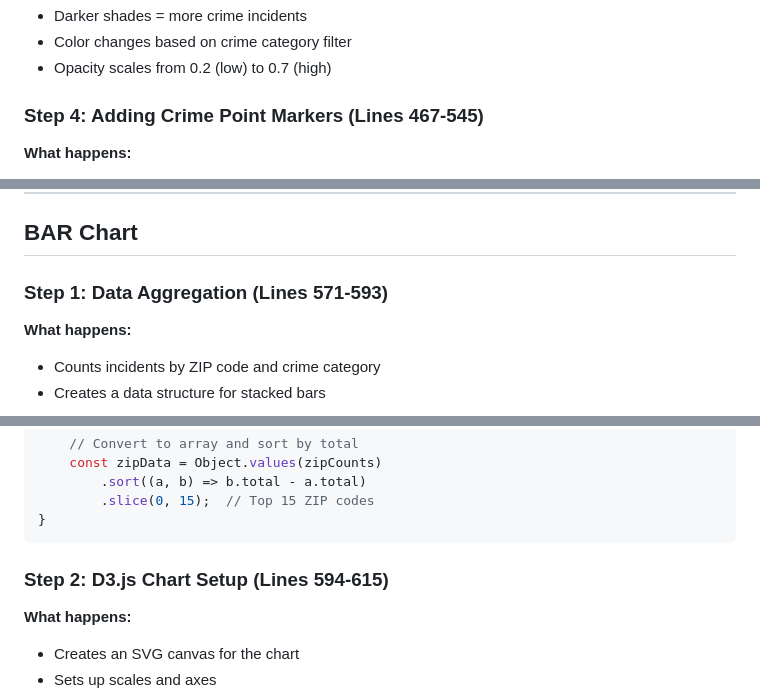
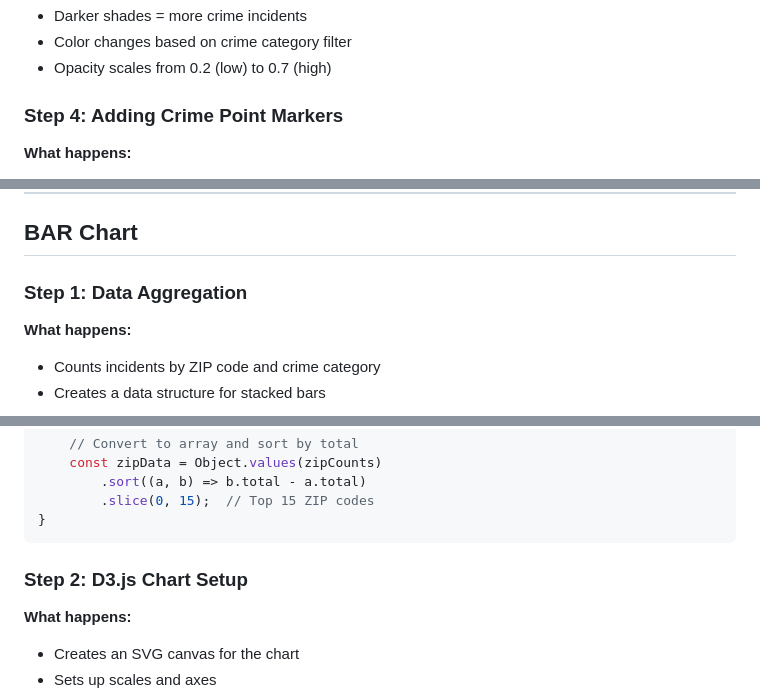
Before and after one commit to mpate1001/crime-lens-of-charlotte, a Markdown page: temp.md, 3 parts joined by grey strips. Drawn GitHub-style.

````diff
--- a/temp.md
+++ b/temp.md
@@ -110,7 +110,7 @@ const zipLayer = L.geoJSON(zipGeoJSON, {
 - Color changes based on crime category filter
 - Opacity scales from 0.2 (low) to 0.7 (high)
 
-### Step 4: Adding Crime Point Markers (Lines 467-545)
+### Step 4: Adding Crime Point Markers
 
 **What happens:**
 - Places a circle marker for each crime incident
@@ -165,7 +165,7 @@ map.addLayer(markers);
 
 ## BAR Chart
 
-### Step 1: Data Aggregation (Lines 571-593)
+### Step 1: Data Aggregation
 
 **What happens:**
 - Counts incidents by ZIP code and crime category
@@ -205,7 +205,7 @@ function updateZipHotspotsChart() {
 }
 ```
 
-### Step 2: D3.js Chart Setup (Lines 594-615)
+### Step 2: D3.js Chart Setup
 
 **What happens:**
 - Creates an SVG canvas for the chart
````
Also changed, not shown: other parts of temp.md (+4 -39 lines).
